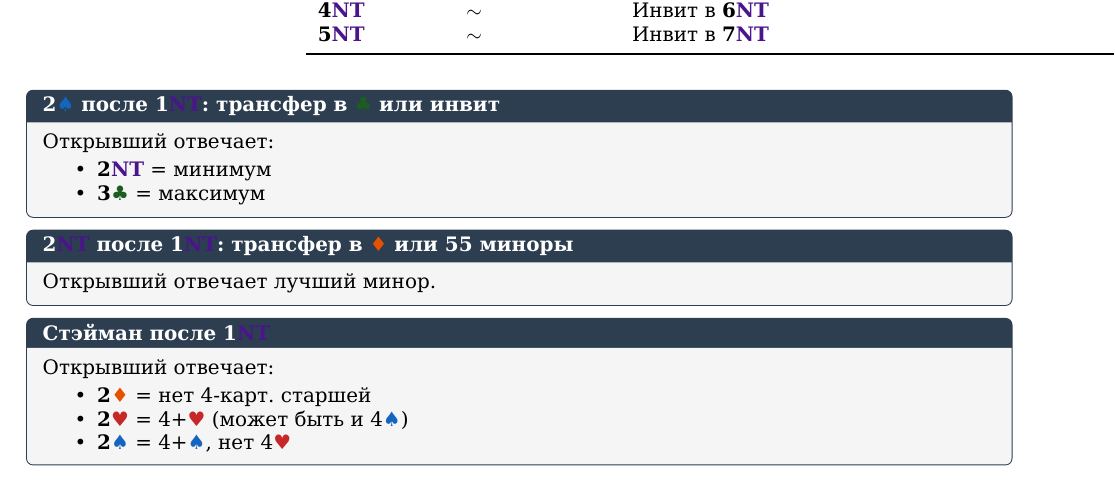
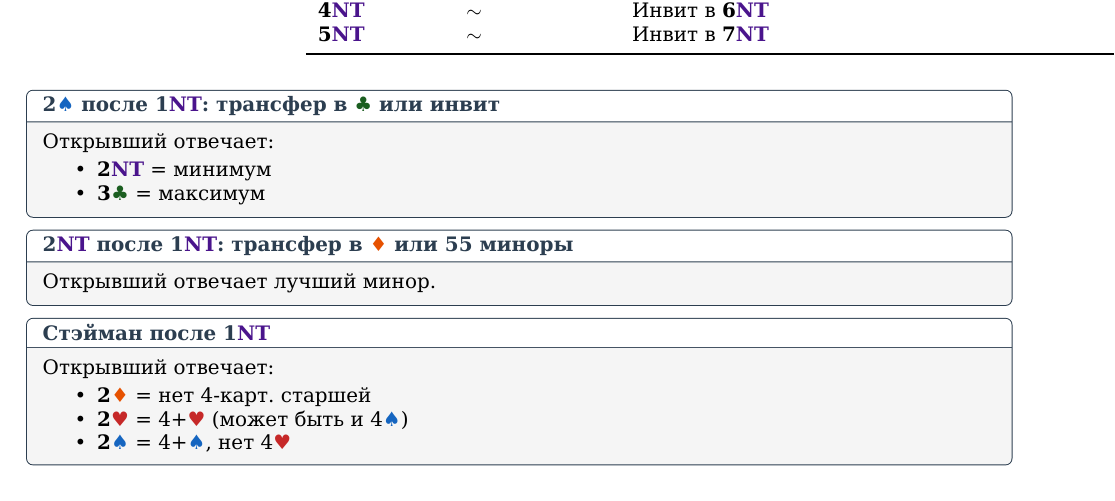
Before and after one commit to Sirnilin/bridge-2-1, a LaTeX document (main.tex): part of page 6 of 14, cut so that both start at the same text. Compiled offline with XeLaTeX.

Commit message:
Fix bidnote title: white background so suit colors are visible
Co-Authored-By: Claude Sonnet 4.6 <noreply@anthropic.com>

```diff
--- a/main.tex
+++ b/main.tex
@@ -48,6 +48,7 @@
 \usepackage{tcolorbox}
 \newtcolorbox{bidnote}[1][]{%
   colback=lightgray, colframe=headerblue,
+  colbacktitle=white, coltitle=headerblue,
   fonttitle=\bfseries, title=#1,
   boxrule=0.5pt, arc=3pt,
   left=5pt, right=5pt, top=3pt, bottom=3pt,
```
